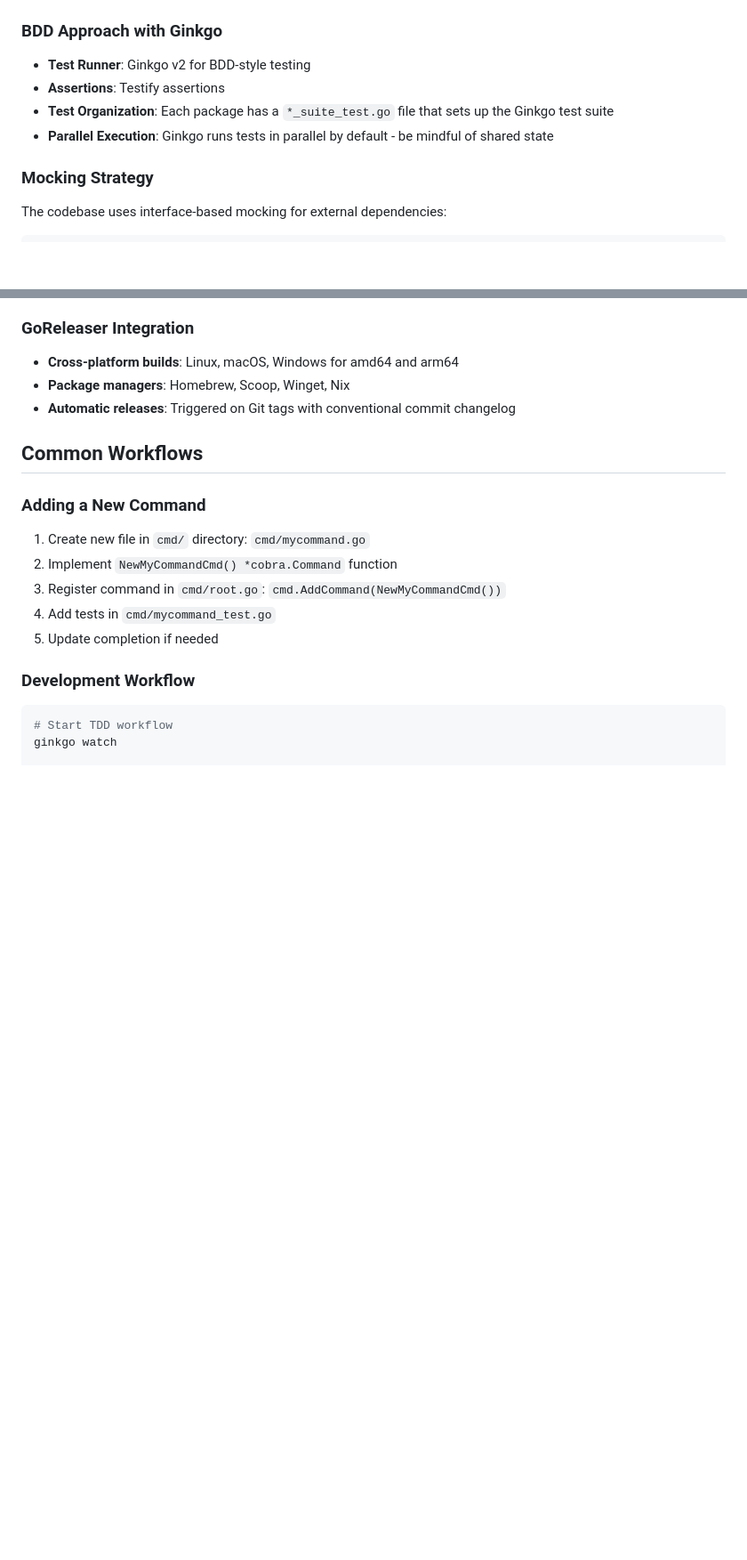
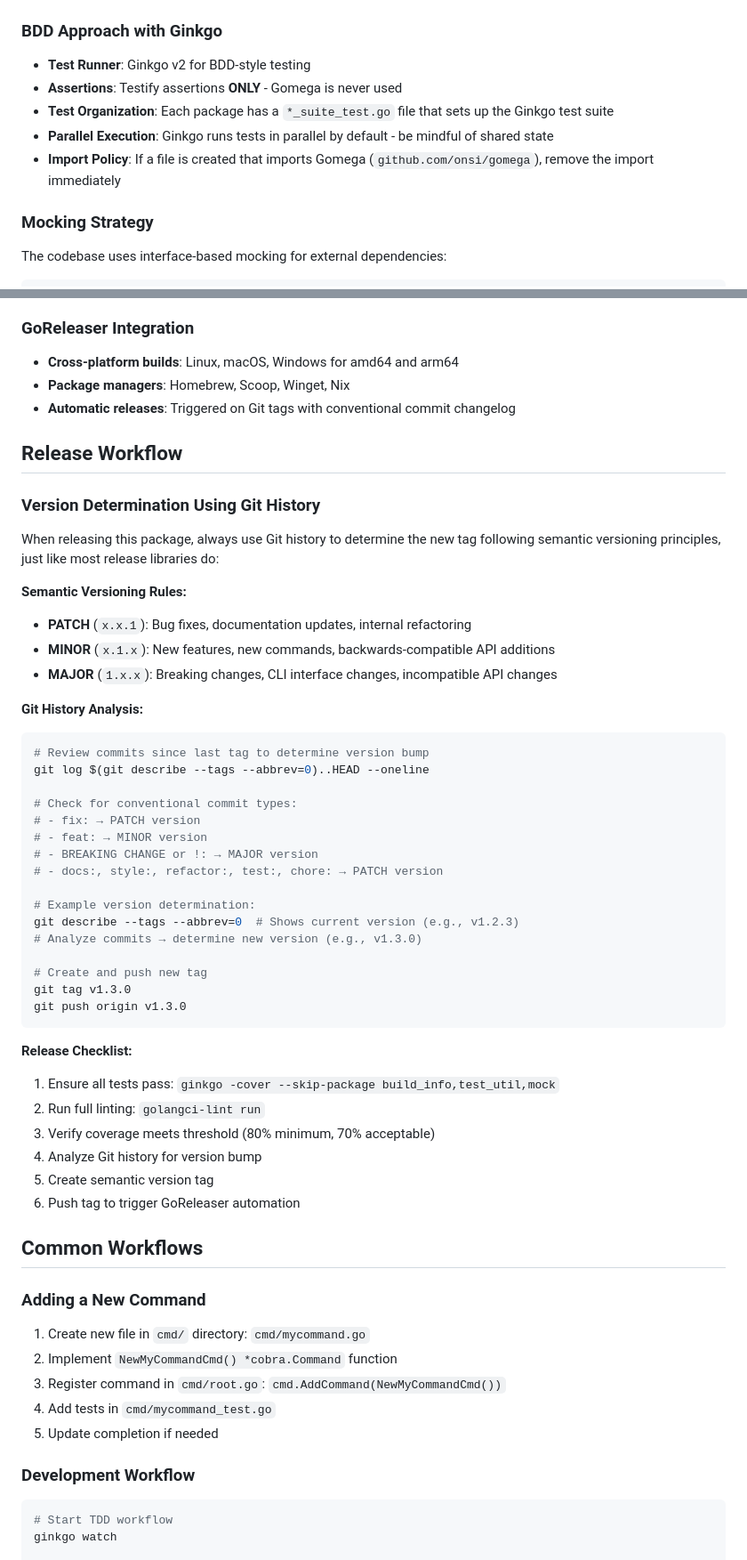
Before and after one commit to louiss0/javascript-package-delegator, a Markdown page: WARP.md, 2 parts joined by grey strips. Shown: that part at 89% size. Drawn GitHub-style; blank space fills up the shorter version.

````diff
--- a/WARP.md
+++ b/WARP.md
@@ -115,9 +144,10 @@ cd docs && pnpm preview
 
 ### BDD Approach with Ginkgo
 - **Test Runner**: Ginkgo v2 for BDD-style testing
-- **Assertions**: Testify assertions
+- **Assertions**: Testify assertions **ONLY** - Gomega is never used
 - **Test Organization**: Each package has a `*_suite_test.go` file that sets up the Ginkgo test suite
 - **Parallel Execution**: Ginkgo runs tests in parallel by default - be mindful of shared state
+- **Import Policy**: If a file is created that imports Gomega (`github.com/onsi/gomega`), remove the import immediately
 
 ### Mocking Strategy
 The codebase uses interface-based mocking for external dependencies:
@@ -179,6 +211,44 @@ The project uses Go's `-ldflags` to inject build-time information:
 - **Cross-platform builds**: Linux, macOS, Windows for amd64 and arm64
 - **Package managers**: Homebrew, Scoop, Winget, Nix
 - **Automatic releases**: Triggered on Git tags with conventional commit changelog
+
+## Release Workflow
+
+### Version Determination Using Git History
+When releasing this package, always use Git history to determine the new tag following semantic versioning principles, just like most release libraries do:
+
+**Semantic Versioning Rules:**
+- **PATCH** (`x.x.1`): Bug fixes, documentation updates, internal refactoring
+- **MINOR** (`x.1.x`): New features, new commands, backwards-compatible API additions
+- **MAJOR** (`1.x.x`): Breaking changes, CLI interface changes, incompatible API changes
+
+**Git History Analysis:**
+```bash
+# Review commits since last tag to determine version bump
+git log $(git describe --tags --abbrev=0)..HEAD --oneline
+
+# Check for conventional commit types:
+# - fix: → PATCH version
+# - feat: → MINOR version
+# - BREAKING CHANGE or !: → MAJOR version
+# - docs:, style:, refactor:, test:, chore: → PATCH version
+
+# Example version determination:
+git describe --tags --abbrev=0  # Shows current version (e.g., v1.2.3)
+# Analyze commits → determine new version (e.g., v1.3.0)
+
+# Create and push new tag
+git tag v1.3.0
+git push origin v1.3.0
+```
+
+**Release Checklist:**
+1. Ensure all tests pass: `ginkgo -cover --skip-package build_info,test_util,mock`
+2. Run full linting: `golangci-lint run`
+3. Verify coverage meets threshold (80% minimum, 70% acceptable)
+4. Analyze Git history for version bump
+5. Create semantic version tag
+6. Push tag to trigger GoReleaser automation
 
 ## Common Workflows
 
````
Also changed, not shown: other parts of WARP.md (+87 -16 lines).
